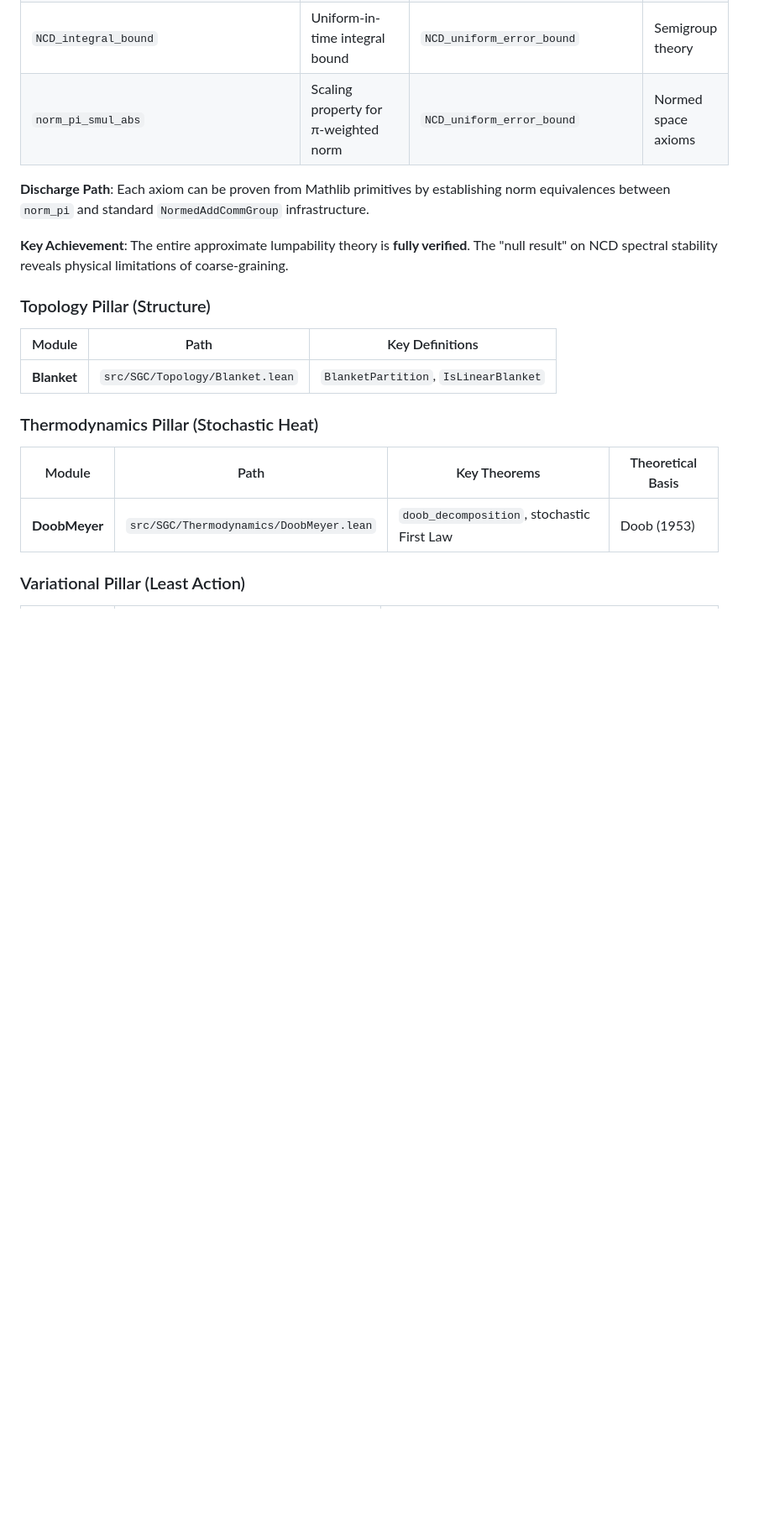
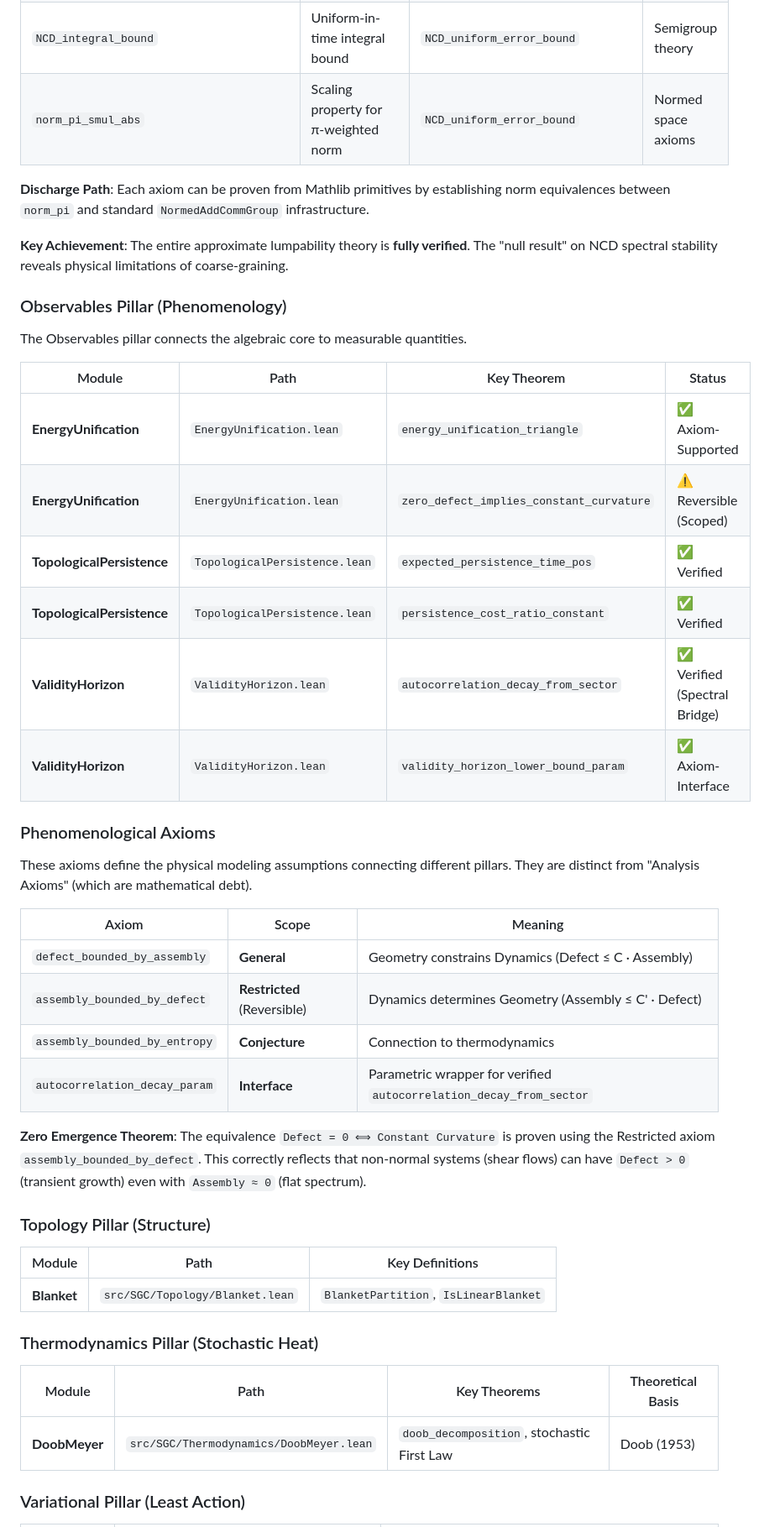
Before and after one commit to JasonShroyer/sgc-lean, a Markdown page: VERIFIED_CORE_MANIFEST.md, the part around one of its changes. Shown at 84% size. GitHub-like rendering; blank space fills up the shorter version.

Commit message:
Update manifest for Observables Pillar release

```diff
--- a/VERIFIED_CORE_MANIFEST.md
+++ b/VERIFIED_CORE_MANIFEST.md
@@ -117,6 +117,36 @@ equivalences between `norm_pi` and standard `NormedAddCommGroup` infrastructure.
 **Key Achievement**: The entire approximate lumpability theory is **fully verified**.
 The "null result" on NCD spectral stability reveals physical limitations of coarse-graining.
 
+### Observables Pillar (Phenomenology)
+
+The Observables pillar connects the algebraic core to measurable quantities.
+
+| Module | Path | Key Theorem | Status |
+|--------|------|-------------|--------|
+| **EnergyUnification** | `EnergyUnification.lean` | `energy_unification_triangle` | ✅ Axiom-Supported |
+| **EnergyUnification** | `EnergyUnification.lean` | `zero_defect_implies_constant_curvature` | ⚠️ Reversible (Scoped) |
+| **TopologicalPersistence** | `TopologicalPersistence.lean` | `expected_persistence_time_pos` | ✅ Verified |
+| **TopologicalPersistence** | `TopologicalPersistence.lean` | `persistence_cost_ratio_constant` | ✅ Verified |
+| **ValidityHorizon** | `ValidityHorizon.lean` | `autocorrelation_decay_from_sector` | ✅ Verified (Spectral Bridge) |
+| **ValidityHorizon** | `ValidityHorizon.lean` | `validity_horizon_lower_bound_param` | ✅ Axiom-Interface |
+
+### Phenomenological Axioms
+
+These axioms define the physical modeling assumptions connecting different pillars.
+They are distinct from "Analysis Axioms" (which are mathematical debt).
+
+| Axiom | Scope | Meaning |
+|-------|-------|---------|
+| `defect_bounded_by_assembly` | **General** | Geometry constrains Dynamics (Defect ≤ C · Assembly) |
+| `assembly_bounded_by_defect` | **Restricted** (Reversible) | Dynamics determines Geometry (Assembly ≤ C' · Defect) |
+| `assembly_bounded_by_entropy` | **Conjecture** | Connection to thermodynamics |
+| `autocorrelation_decay_param` | **Interface** | Parametric wrapper for verified `autocorrelation_decay_from_sector` |
+
+**Zero Emergence Theorem**: The equivalence `Defect = 0 ⟺ Constant Curvature` is proven
+using the Restricted axiom `assembly_bounded_by_defect`. This correctly reflects that
+non-normal systems (shear flows) can have `Defect > 0` (transient growth) even with
+`Assembly ≈ 0` (flat spectrum).
+
 ### Topology Pillar (Structure)
 | Module | Path | Key Definitions |
 |--------|------|-----------------|
```
Also changed, not shown: other parts of VERIFIED_CORE_MANIFEST.md (+13 -5 lines).
